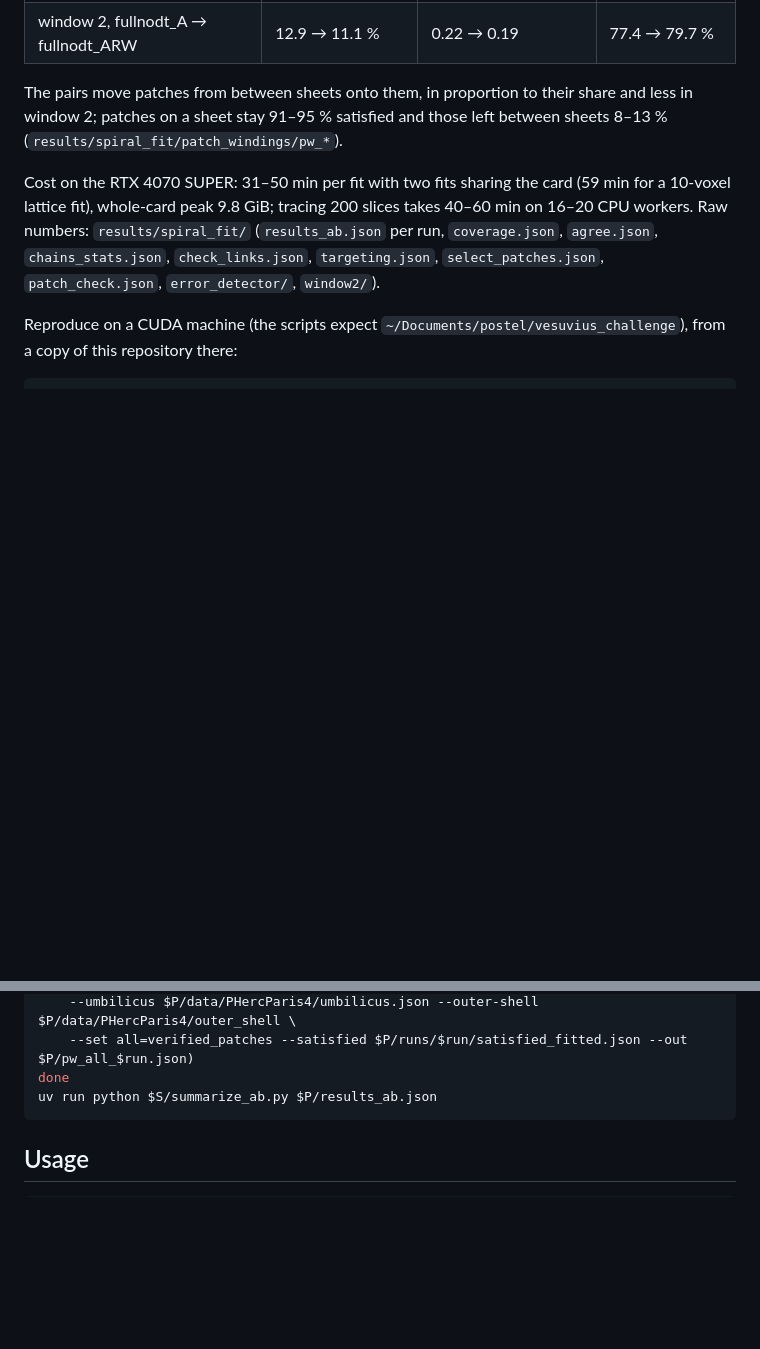
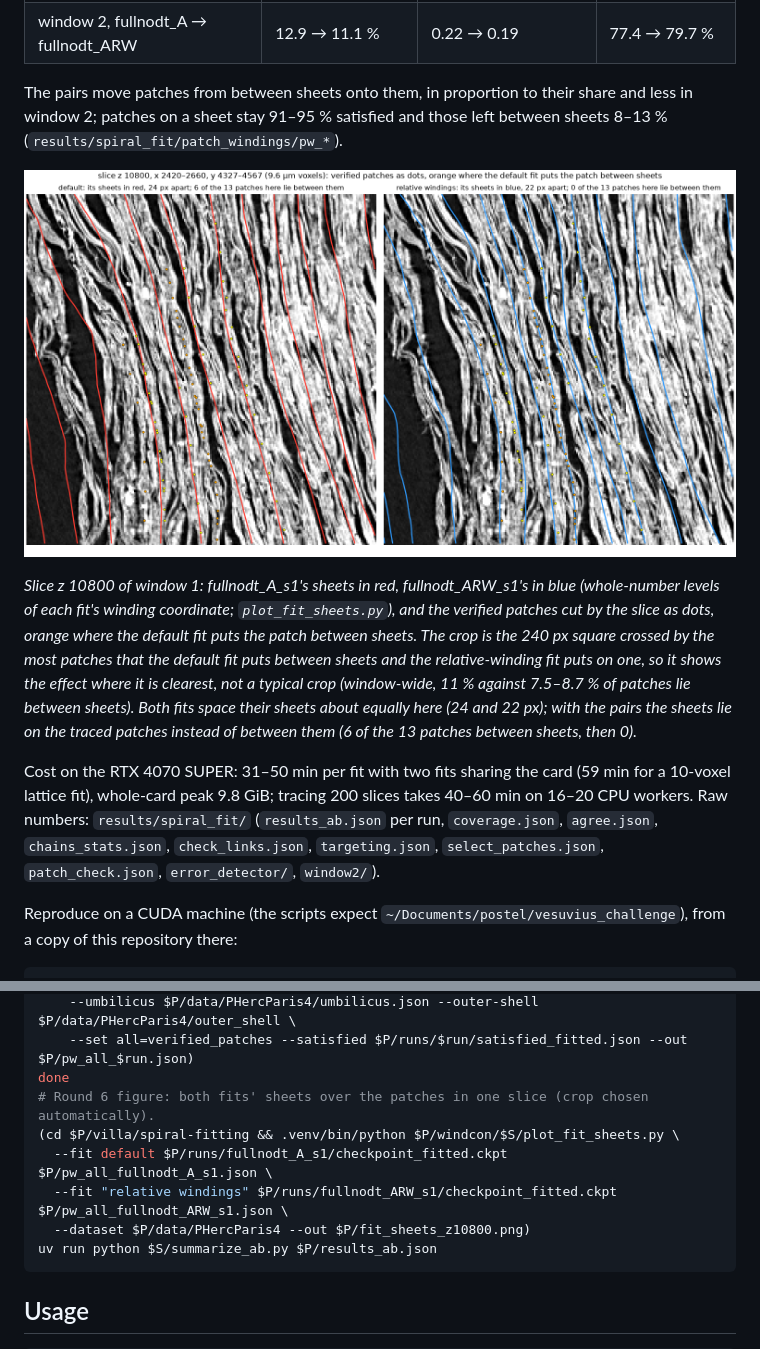
Before and after one commit to praysimanjuntak/windcon, a Markdown page: README.md, 2 parts joined by grey strips. Drawn GitHub-style; pictures changed too: results/spiral_fit/fit_sheets_z10800.png (added); blank space fills up the shorter version.

Commit message:
Round 6 figure: each fit's sheets over the verified patches in one CT slice (plot_fit_sheets.py)

````diff
--- a/README.md
+++ b/README.md
@@ -709,6 +709,17 @@ The pairs move patches from between sheets onto them, in proportion to their sha
 window 2; patches on a sheet stay 91–95 % satisfied and those left between sheets 8–13 %
 (`results/spiral_fit/patch_windings/pw_*`).
 
+![Each fit's sheets and the verified patches in one CT slice](results/spiral_fit/fit_sheets_z10800.png)
+
+*Slice z 10800 of window 1: fullnodt_A_s1's sheets in red, fullnodt_ARW_s1's in blue (whole-number
+levels of each fit's winding coordinate; `plot_fit_sheets.py`), and the verified patches cut by the
+slice as dots, orange where the default fit puts the patch between sheets. The crop is the 240 px
+square crossed by the most patches that the default fit puts between sheets and the
+relative-winding fit puts on one, so it shows the effect where it is clearest, not a typical crop
+(window-wide, 11 % against 7.5–8.7 % of patches lie between sheets). Both fits space their sheets
+about equally here (24 and 22 px); with the pairs the sheets lie on the traced patches instead of
+between them (6 of the 13 patches between sheets, then 0).*
+
 Cost on the RTX 4070 SUPER: 31–50 min per fit with two fits sharing the card (59 min for a 10-voxel
 lattice fit), whole-card peak 9.8 GiB; tracing 200 slices takes 40–60 min on 16–20 CPU workers.
 Raw numbers: `results/spiral_fit/` (`results_ab.json` per run, `coverage.json`, `agree.json`,
@@ -804,6 +815,11 @@ for run in fullnodt_A_s1 fullnodt_A_s2 fullnodt_A_s3 fullnodt_ARW_s1 fullnodt_AR
     --umbilicus $P/data/PHercParis4/umbilicus.json --outer-shell $P/data/PHercParis4/outer_shell \
     --set all=verified_patches --satisfied $P/runs/$run/satisfied_fitted.json --out $P/pw_all_$run.json)
 done
+# Round 6 figure: both fits' sheets over the patches in one slice (crop chosen automatically).
+(cd $P/villa/spiral-fitting && .venv/bin/python $P/windcon/$S/plot_fit_sheets.py \
+  --fit default $P/runs/fullnodt_A_s1/checkpoint_fitted.ckpt $P/pw_all_fullnodt_A_s1.json \
+  --fit "relative windings" $P/runs/fullnodt_ARW_s1/checkpoint_fitted.ckpt $P/pw_all_fullnodt_ARW_s1.json \
+  --dataset $P/data/PHercParis4 --out $P/fit_sheets_z10800.png)
 uv run python $S/summarize_ab.py $P/results_ab.json
 ```
 
````
Also changed, not shown: 1 other file.
